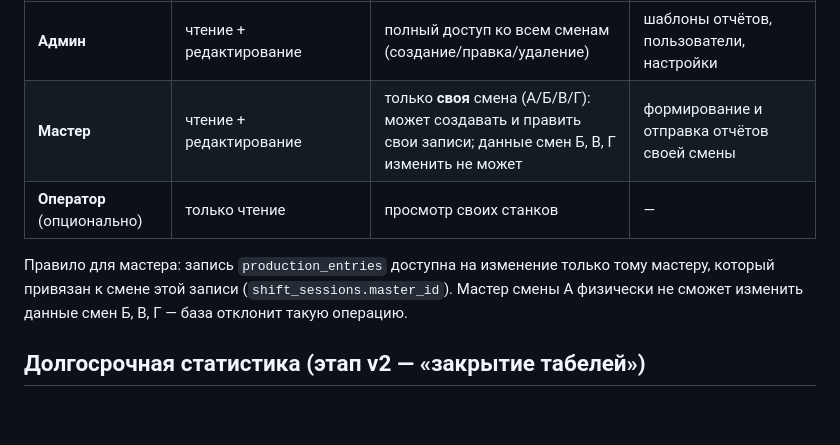
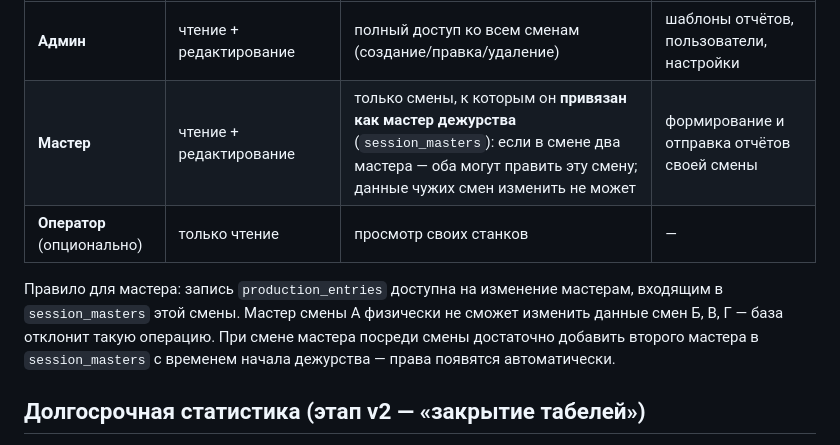
Before and after one commit to jonchel/CKLine, a Markdown page: README.md, the part around one of its changes. GitHub-like rendering; blank space fills up the shorter version.

```diff
--- a/README.md
+++ b/README.md
@@ -56,12 +73,13 @@
 | Роль | Справочники (станки, люди, детали+нормы, планы) | Данные смены | Прочее |
 |---|---|---|---|
 | **Админ** | чтение + редактирование | полный доступ ко всем сменам (создание/правка/удаление) | шаблоны отчётов, пользователи, настройки |
-| **Мастер** | чтение + редактирование | только **своя** смена (А/Б/В/Г): может создавать и править свои записи; данные смен Б, В, Г изменить не может | формирование и отправка отчётов своей смены |
+| **Мастер** | чтение + редактирование | только смены, к которым он **привязан как мастер дежурства** (`session_masters`): если в смене два мастера — оба могут править эту смену; данные чужих смен изменить не может | формирование и отправка отчётов своей смены |
 | **Оператор** (опционально) | только чтение | просмотр своих станков | — |
 
-Правило для мастера: запись `production_entries` доступна на изменение только тому мастеру,
-который привязан к смене этой записи (`shift_sessions.master_id`). Мастер смены А физически
-не сможет изменить данные смен Б, В, Г — база отклонит такую операцию.
+Правило для мастера: запись `production_entries` доступна на изменение мастерам, входящим в
+`session_masters` этой смены. Мастер смены А физически не сможет изменить данные смен Б, В, Г —
+база отклонит такую операцию. При смене мастера посреди смены достаточно добавить второго мастера
+в `session_masters` с временем начала дежурства — права появятся автоматически.
 
 ## Долгосрочная статистика (этап v2 — «закрытие табелей»)
 
```
Also changed, not shown: other parts of README.md (+38 -17 lines).
